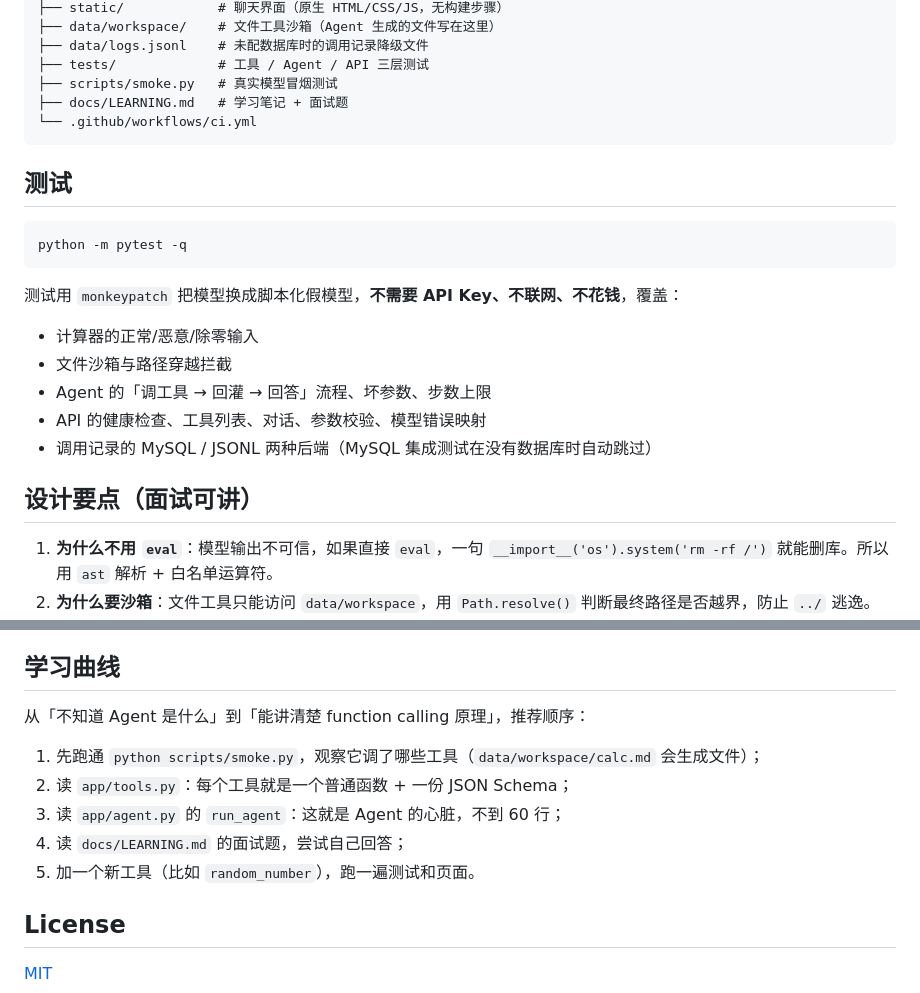
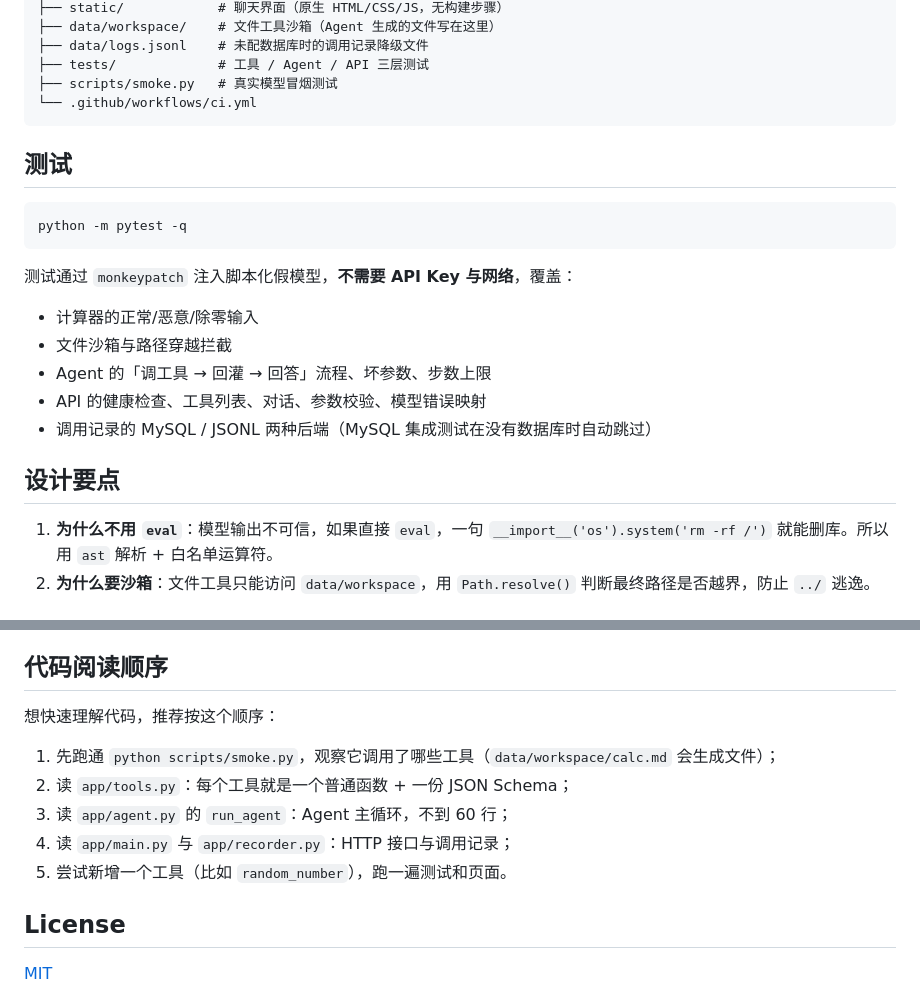
Before and after one commit to HDC233666/agent-toolkit, a Markdown page: README.md, 2 parts joined by grey strips. Drawn GitHub-style.

````diff
--- a/README.md
+++ b/README.md
@@ -140,7 +140,6 @@ agent-toolkit/
 ├── data/logs.jsonl    # 未配数据库时的调用记录降级文件
 ├── tests/             # 工具 / Agent / API 三层测试
 ├── scripts/smoke.py   # 真实模型冒烟测试
-├── docs/LEARNING.md   # 学习笔记 + 面试题
 └── .github/workflows/ci.yml
 ```
 
@@ -150,7 +149,7 @@ agent-toolkit/
 python -m pytest -q
 ```
 
-测试用 `monkeypatch` 把模型换成脚本化假模型，**不需要 API Key、不联网、不花钱**，覆盖：
+测试通过 `monkeypatch` 注入脚本化假模型，**不需要 API Key 与网络**，覆盖：
 
 - 计算器的正常/恶意/除零输入
 - 文件沙箱与路径穿越拦截
@@ -158,7 +157,7 @@ python -m pytest -q
 - API 的健康检查、工具列表、对话、参数校验、模型错误映射
 - 调用记录的 MySQL / JSONL 两种后端（MySQL 集成测试在没有数据库时自动跳过）
 
-## 设计要点（面试可讲）
+## 设计要点
 
 1. **为什么不用 `eval`**：模型输出不可信，如果直接 `eval`，一句 `__import__('os').system('rm -rf /')` 就能删库。所以用 `ast` 解析 + 白名单运算符。
 2. **为什么要沙箱**：文件工具只能访问 `data/workspace`，用 `Path.resolve()` 判断最终路径是否越界，防止 `../` 逃逸。
@@ -176,15 +175,15 @@ python -m pytest -q
 - [ ] 人工审批模式（写文件/删文件前先确认）
 - [ ] 接入 MCP 协议，复用社区工具
 
-## 学习曲线
+## 代码阅读顺序
 
-从「不知道 Agent 是什么」到「能讲清楚 function calling 原理」，推荐顺序：
+想快速理解代码，推荐按这个顺序：
 
-1. 先跑通 `python scripts/smoke.py`，观察它调了哪些工具（`data/workspace/calc.md` 会生成文件）；
+1. 先跑通 `python scripts/smoke.py`，观察它调用了哪些工具（`data/workspace/calc.md` 会生成文件）；
 2. 读 `app/tools.py`：每个工具就是一个普通函数 + 一份 JSON Schema；
-3. 读 `app/agent.py` 的 `run_agent`：这就是 Agent 的心脏，不到 60 行；
-4. 读 `docs/LEARNING.md` 的面试题，尝试自己回答；
-5. 加一个新工具（比如 `random_number`），跑一遍测试和页面。
+3. 读 `app/agent.py` 的 `run_agent`：Agent 主循环，不到 60 行；
+4. 读 `app/main.py` 与 `app/recorder.py`：HTTP 接口与调用记录；
+5. 尝试新增一个工具（比如 `random_number`），跑一遍测试和页面。
 
 ## License
 
````
Also changed, not shown: README.en.md (+6 -7 lines).
